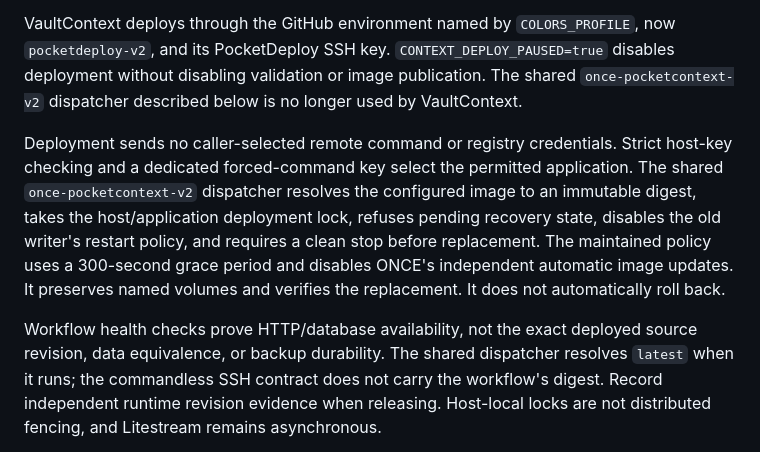
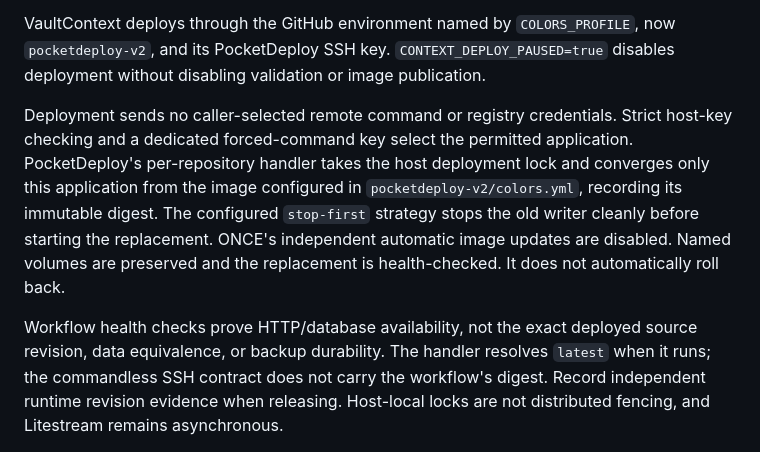
Before and after one commit to pocketcontext/vaultcontext, a Markdown page: docs/ci-and-deployment.md, the part around the change. Rendered like a GitHub page.

Commit message:
Describe PocketDeploy's forced-command deployment, not the retired once-v2 dispatcher [skip ci]
Co-Authored-By: Claude Opus 5.5 <noreply@anthropic.com>
Claude-Session: https://claude.ai/code/session_01QRkA55MdEKorNZuzJ8nyqE

```diff
--- a/docs/ci-and-deployment.md
+++ b/docs/ci-and-deployment.md
@@ -21,21 +21,20 @@ or execution of every pending run. Do not cancel a deployment in progress.
 
 VaultContext deploys through the GitHub environment named by `COLORS_PROFILE`,
 now `pocketdeploy-v2`, and its PocketDeploy SSH key. `CONTEXT_DEPLOY_PAUSED=true`
-disables deployment without disabling validation or image publication. The
-shared `once-pocketcontext-v2` dispatcher described below is no longer used
-by VaultContext.
+disables deployment without disabling validation or image publication.
 
 Deployment sends no caller-selected remote command or registry credentials.
 Strict host-key checking and a dedicated forced-command key select the permitted
-application. The shared `once-pocketcontext-v2` dispatcher resolves the configured
-image to an immutable digest, takes the host/application deployment lock, refuses
-pending recovery state, disables the old writer's restart policy, and requires a
-clean stop before replacement. The maintained policy uses a 300-second grace
-period and disables ONCE's independent automatic image updates. It preserves
-named volumes and verifies the replacement. It does not automatically roll back.
+application. PocketDeploy's per-repository handler takes the host deployment lock
+and converges only this application from the image configured in
+`pocketdeploy-v2/colors.yml`, recording its immutable digest. The configured
+`stop-first` strategy stops the old writer cleanly before starting the
+replacement. ONCE's independent automatic image updates are disabled. Named
+volumes are preserved and the replacement is health-checked. It does not
+automatically roll back.
 
 Workflow health checks prove HTTP/database availability, not the exact deployed
-source revision, data equivalence, or backup durability. The shared dispatcher
+source revision, data equivalence, or backup durability. The handler
 resolves `latest` when it runs; the commandless SSH contract does not carry the
 workflow's digest. Record independent runtime revision evidence when releasing.
 Host-local locks are not distributed fencing, and Litestream remains asynchronous.
```
